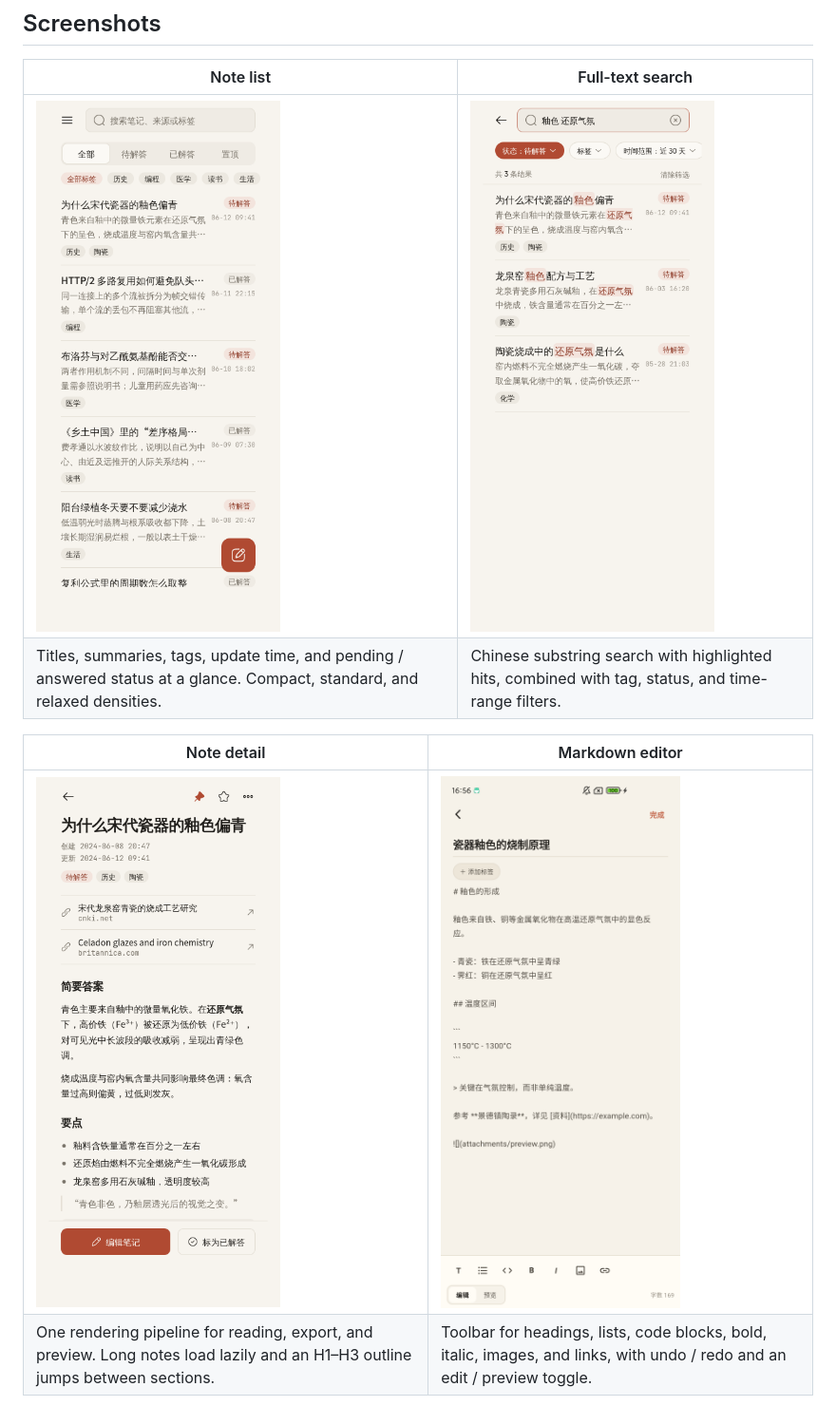
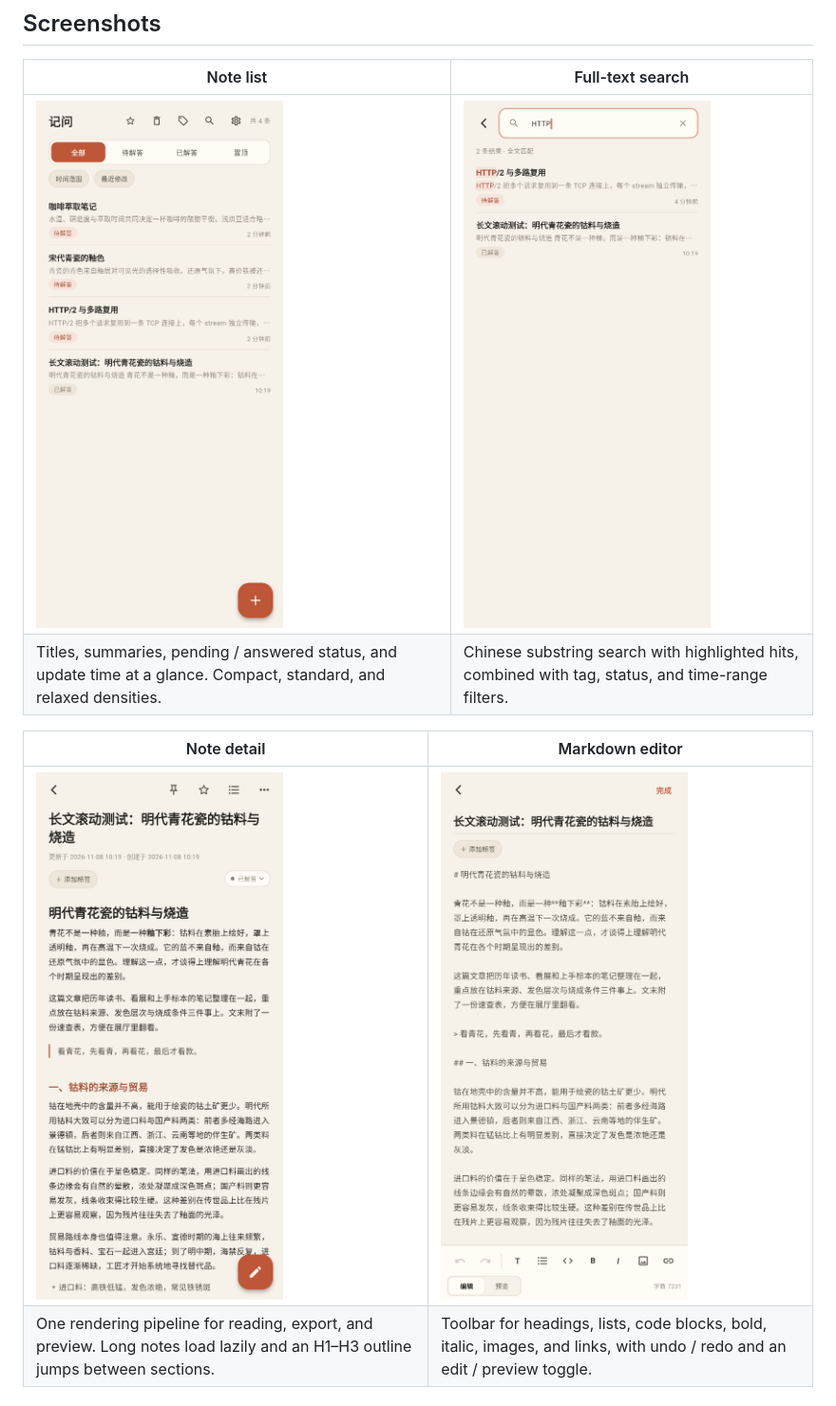
Before and after one commit to gyluq/JiWen, a Markdown page: README.md, the part around the change. Shown at 95% size. Rendered like a GitHub page; pictures changed too: docs/screenshots/detail.png, docs/screenshots/editor.png, docs/screenshots/note-list.png.

```diff
--- a/README.md
+++ b/README.md
@@ -27,7 +27,7 @@ JiWen is a single-user, local-first notebook for Android. It combines quick capt
 | Note list | Full-text search |
 | --- | --- |
 | <img src="docs/screenshots/note-list.png" width="260" alt="Note list"> | <img src="docs/screenshots/search.png" width="260" alt="Full-text search"> |
-| Titles, summaries, tags, update time, and pending / answered status at a glance. Compact, standard, and relaxed densities. | Chinese substring search with highlighted hits, combined with tag, status, and time-range filters. |
+| Titles, summaries, pending / answered status, and update time at a glance. Compact, standard, and relaxed densities. | Chinese substring search with highlighted hits, combined with tag, status, and time-range filters. |
 
 | Note detail | Markdown editor |
 | --- | --- |
```
Also changed, not shown: README.zh-CN.md (+1 -1 lines), docs/screenshots/note-list-dark.png.
